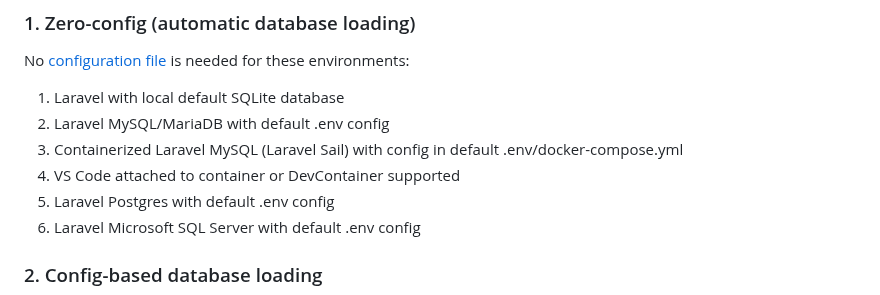
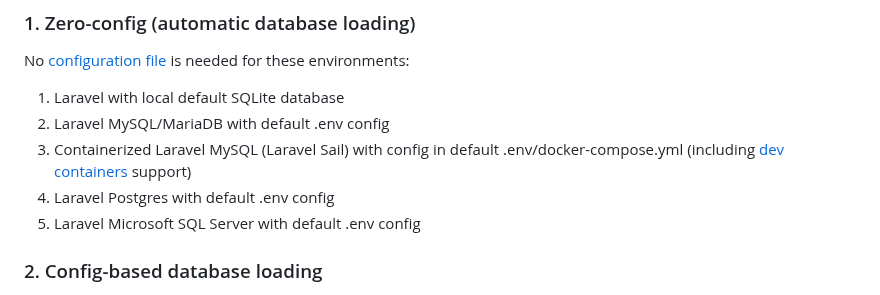
Before and after one commit to damms005/devdb-vscode, a Markdown page: README.md, the part around the change. Rendered like a GitHub page.

Commit message:
Update README with DevContainers support for Laravel Sail

```diff
--- a/README.md
+++ b/README.md
@@ -39,8 +39,7 @@ No [configuration file](#1-config-based-database-loading) is needed for these en
 
 1. Laravel with local default SQLite database
 1. Laravel MySQL/MariaDB with default .env config
-1. Containerized Laravel MySQL (Laravel Sail) with config in default .env/docker-compose.yml
-1. VS Code attached to container or DevContainer supported
+1. Containerized Laravel MySQL (Laravel Sail) with config in default .env/docker-compose.yml (including [dev containers](https://code.visualstudio.com/docs/devcontainers/containers) support)
 1. Laravel Postgres with default .env config
 1. Laravel Microsoft SQL Server with default .env config
 
```
